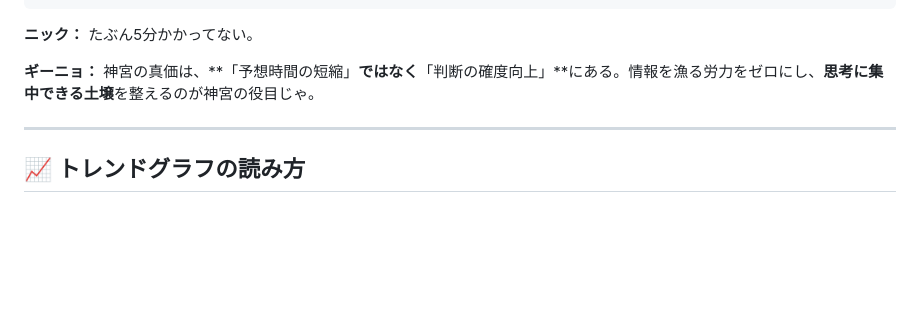
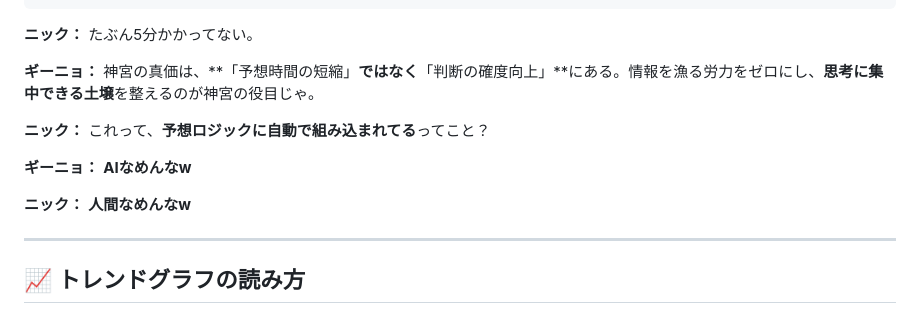
Before and after one commit to bakenshiug/ug-keiba, a Markdown page: notes/2026-05-11_week/03_wednesday_5-13.md, the part around the change. GitHub-like rendering; blank space fills up the shorter version.

Commit message:
水曜note：AIなめんなw / 人間なめんなw の名対話追加

```diff
--- a/notes/2026-05-11_week/03_wednesday_5-13.md
+++ b/notes/2026-05-11_week/03_wednesday_5-13.md
@@ -79,6 +79,12 @@ NHKマイル前日の朝、ニックの行動。
 
 **ギーニョ：** 神宮の真価は、**「予想時間の短縮」**ではなく**「判断の確度向上」**にある。情報を漁る労力をゼロにし、**思考に集中できる土壌**を整えるのが神宮の役目じゃ。
 
+**ニック：** これって、**予想ロジックに自動で組み込まれてる**ってこと？
+
+**ギーニョ：** **AIなめんなw**
+
+**ニック：** **人間なめんなw**
+
 ---
 
 ## 📈 トレンドグラフの読み方
```
